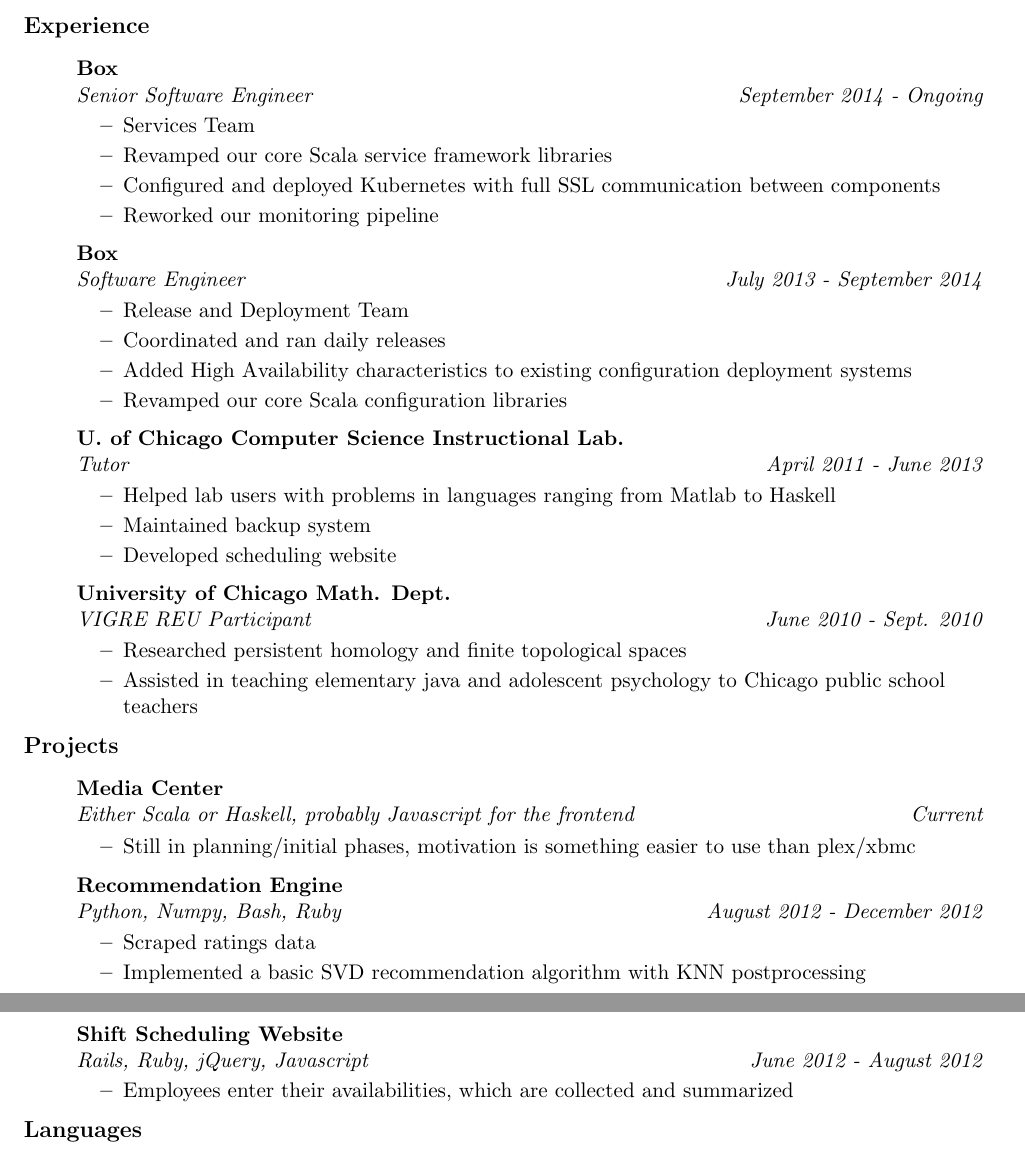
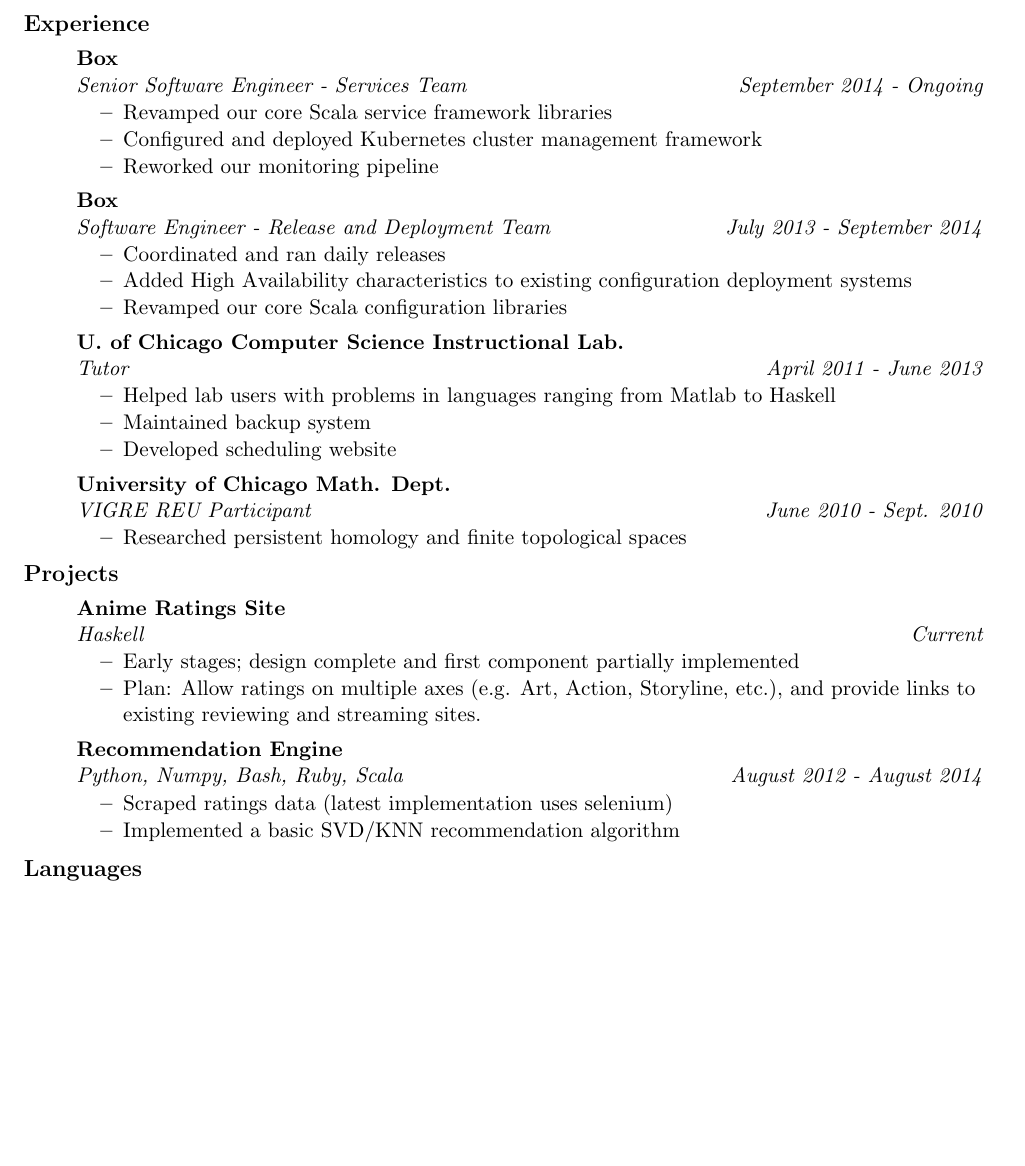
Before and after one commit to jyrodgers/Resume, a LaTeX CV (resume.tex): two parts of pages 1 and 2 of 2 before the commit and part of the page after it, the two joined at a grey line, cut so that both start at the same text, the shorter picture padded with empty space. Compiled offline with pdfLaTeX.

Commit message:
Update projects

```diff
--- a/resume.tex
+++ b/resume.tex
@@ -69,17 +69,15 @@
 \resheading{Experience}
 \begin{itemize}
 \item[]
-  \ressubheading{Box}{}{Senior Software Engineer}{September 2014 - Ongoing}
+  \ressubheading{Box}{}{Senior Software Engineer - Services Team}{September 2014 - Ongoing}
   \begin{itemize}
-    \resitem{Services Team}
     \resitem{Revamped our core Scala service framework libraries}
-    \resitem{Configured and deployed Kubernetes with full SSL communication between components}
+    \resitem{Configured and deployed Kubernetes cluster management framework}
     \resitem{Reworked our monitoring pipeline}
   \end{itemize}
 \item[]
-  \ressubheading{Box}{}{Software Engineer}{July 2013 - September 2014}
+  \ressubheading{Box}{}{Software Engineer - Release and Deployment Team}{July 2013 - September 2014}
   \begin{itemize}
-    \resitem{Release and Deployment Team}
     \resitem{Coordinated and ran daily releases}
     \resitem{Added High Availability characteristics to existing configuration deployment systems}
     \resitem{Revamped our core Scala configuration libraries}
@@ -95,7 +93,6 @@
   \ressubheading{University of Chicago Math. Dept.}{}{VIGRE REU Participant}{June 2010 - Sept. 2010}
   \begin{itemize}
     \resitem{Researched persistent homology and finite topological spaces}
-    \resitem{Assisted in teaching elementary java and adolescent psychology to Chicago public school teachers}
   \end{itemize}
 
 \end{itemize}
@@ -103,22 +100,16 @@
 \resheading{Projects}
 \begin{itemize}
 \item[]
-  \ressubheading{Media Center}{}{Either Scala or Haskell, probably Javascript for the frontend}{Current}
+  \ressubheading{Anime Ratings Site}{}{Haskell}{Current}
   \begin{itemize}
-    \resitem{Still in planning/initial phases, motivation is something easier to use than plex/xbmc}
+    \resitem{Early stages; design complete and first component partially implemented}
+    \resitem{Plan: Allow ratings on multiple axes (e.g. Art, Action, Storyline, etc.), and provide links to existing reviewing and streaming sites.}
   \end{itemize}
-
 \item[]
-  \ressubheading{Recommendation Engine}{}{Python, Numpy, Bash, Ruby}{August 2012 - December 2012}
+  \ressubheading{Recommendation Engine}{}{Python, Numpy, Bash, Ruby, Scala}{August 2012 - August 2014}
   \begin{itemize}
-    \resitem{Scraped ratings data}
-    \resitem{Implemented a basic SVD recommendation algorithm with KNN postprocessing}
-  \end{itemize}
-
-\item[]
-  \ressubheading{Shift Scheduling Website}{}{Rails, Ruby, jQuery, Javascript}{June 2012 - August 2012}
-  \begin{itemize}
-    \resitem{Employees enter their availabilities, which are collected and summarized}
+    \resitem{Scraped ratings data (latest implementation uses selenium)}
+    \resitem{Implemented a basic SVD/KNN recommendation algorithm}
   \end{itemize}
 
 \end{itemize}
```
Also changed, not shown: resume.pdf.
